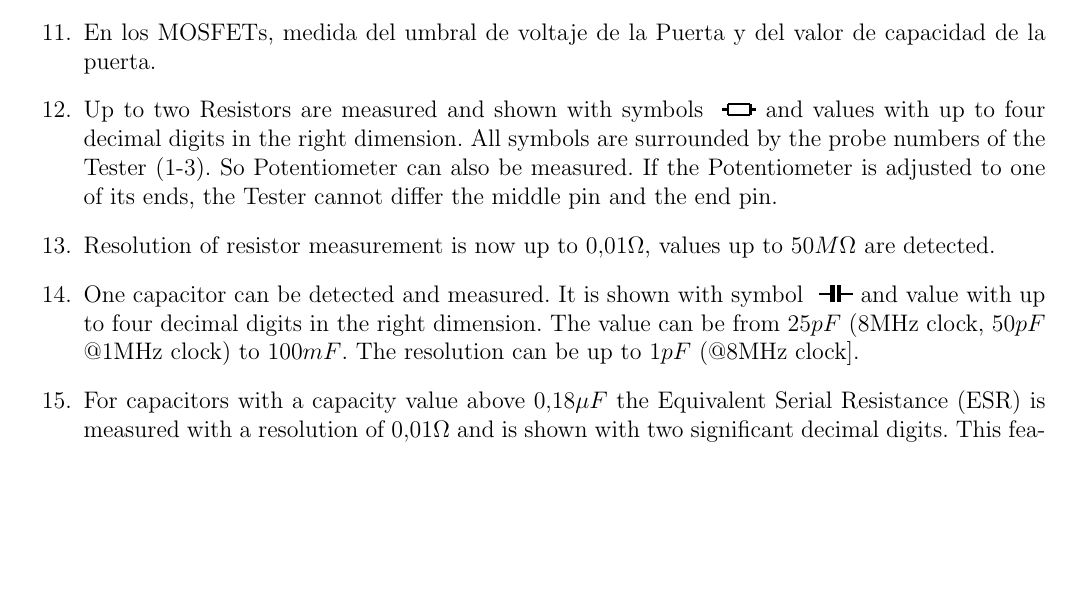
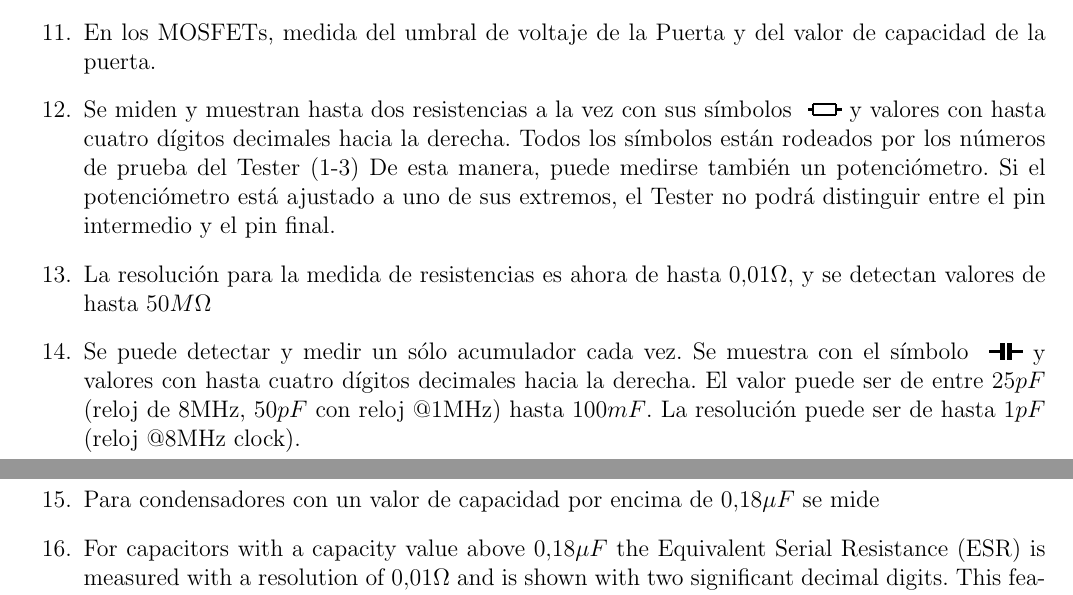
Before and after one commit to ArduinoGranCanaria/TransistorTester, a LaTeX thesis (spanish/ttester.tex, which reads spanish/10-features.tex): part of page 6 of 126 before the commit and two parts of pages 6 and 7 of 126 after it, the two joined at a grey line, cut so that both start at the same text, the shorter picture padded with empty space. Compiled offline with pdfLaTeX.

Commit message:
Cambios para hacer commit: 	modificado: spanish/10-features.tex Archivos sin seguimiento: 	spanish/10-features.log

```diff
--- a/spanish/10-features.tex
+++ b/spanish/10-features.tex
@@ -14,7 +14,7 @@
 \item Se pueden identificar los transistores Darlington por el umbral de voltaje y el alto factor de amplificación.
 \item Detección del diodo de protección en los transistores bipolares y MOSFETs.
 \item En los MOSFETs, medida del umbral de voltaje de la Puerta y del valor de capacidad de la puerta.
-\item Up to two Resistors are measured and shown with symbols
+\item Se miden y muestran hasta dos resistencias a la vez con sus símbolos
 \setlength{\unitlength}{0.1mm}
 \linethickness{0.4mm}
 \begin{picture}(60,30)
@@ -25,12 +25,13 @@
 \put(50,5){\line(0,1){20}}
 \put(50,15){\line(1,0){10}}
 \end{picture}
-and values with up to four decimal digits in the right dimension.
-All symbols are surrounded by the probe numbers of the Tester (1-3).
-So Potentiometer can also be measured. If the Potentiometer is adjusted to one of its ends,
-the Tester cannot differ the middle pin and the end pin.
-\item Resolution of resistor measurement is now up to \(0.01\Omega\), values up to \(50M\Omega\) are detected.
-\item One capacitor can be detected and measured. It is shown with symbol
+% and values with up to four decimal digits in the right dimension.
+y valores con hasta cuatro dígitos decimales hacia la derecha.
+Todos los símbolos están rodeados por los números de prueba del Tester (1-3)
+De esta manera, puede medirse también un potenciómetro. Si el potenciómetro está ajustado a uno de sus extremos,
+el Tester no podrá distinguir entre el pin intermedio y el pin final.
+\item La resolución para la medida de resistencias es ahora de hasta \(0.01\Omega\), y se detectan valores de hasta \(50M\Omega\)
+\item Se puede detectar y medir un sólo acumulador cada vez. Se muestra con el símbolo
 \setlength{\unitlength}{0.1mm}
 \begin{picture}(60,30)
 \linethickness{0.4mm}
@@ -41,8 +42,9 @@ the Tester cannot differ the middle pin and the end pin.
 \put(34,0){\line(0,1){30}}
 \put(38,0){\line(0,1){30}}
 \end{picture}
-and value with up to four decimal digits in the right dimension.
-The value can be from \(25 pF\) (8MHz clock, \(50 pF\) @1MHz clock) to \(100 mF\). The resolution can be up to \(1 pF\) (@8MHz clock].
+y valores con hasta cuatro dígitos decimales hacia la derecha.
+El valor puede ser de entre \(25 pF\) (reloj de 8MHz, \(50 pF\) con reloj @1MHz) hasta \(100 mF\). La resolución puede ser de hasta \(1 pF\) (reloj @8MHz clock).
+\item Para condensadores con un valor de capacidad por encima de \(0.18\mu F\) se mide
 \item For capacitors with a capacity value above \(0.18 \mu F\) the Equivalent Serial Resistance (ESR) is measured
 with a resolution of \(0.01 \Omega\) and is shown with two significant decimal digits.
 This feature is only avaiable for ATmega with at least 16K flash memory (ATmega168 or ATmega328).
```
